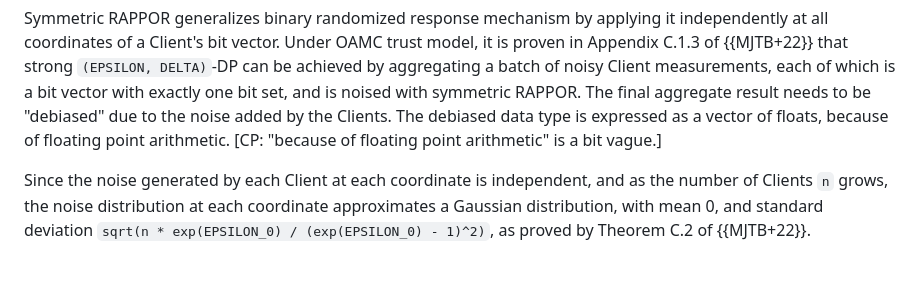
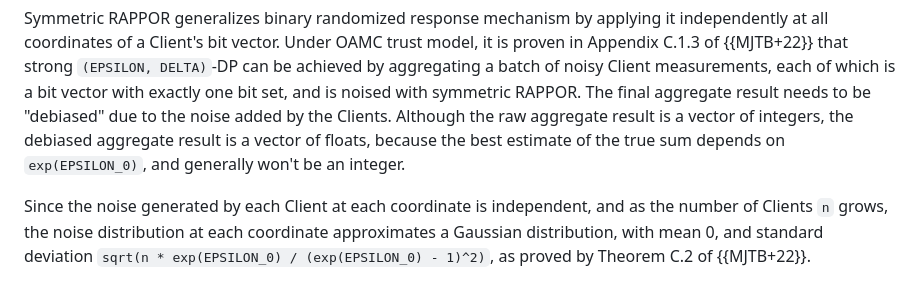
Before and after one commit to wangshan/draft-wang-ppm-differential-privacy, a Markdown page: draft-wang-ppm-differential-privacy.md, the part around the change. Drawn GitHub-style.

Commit message:
Explain why RAPPOR debiasing produces float

```diff
--- a/draft-wang-ppm-differential-privacy.md
+++ b/draft-wang-ppm-differential-privacy.md
@@ -615,9 +615,10 @@ model, it is proven in Appendix C.1.3 of {{MJTB+22}} that strong `(EPSILON,
 DELTA)`-DP can be achieved by aggregating a batch of noisy Client measurements,
 each of which is a bit vector with exactly one bit set, and is noised with
 symmetric RAPPOR. The final aggregate result needs to be "debiased" due to the
-noise added by the Clients. The debiased data type is expressed as a vector of
-floats, because of floating point arithmetic. [CP: "because of floating point
-arithmetic" is a bit vague.]
+noise added by the Clients. Although the raw aggregate result is a vector of
+integers, the debiased aggregate result is a vector of floats, because the best
+estimate of the true sum depends on `exp(EPSILON_0)`, and generally won't be an
+integer.
 
 Since the noise generated by each Client at each coordinate is independent, and
 as the number of Clients `n` grows, the noise distribution at each coordinate
```
